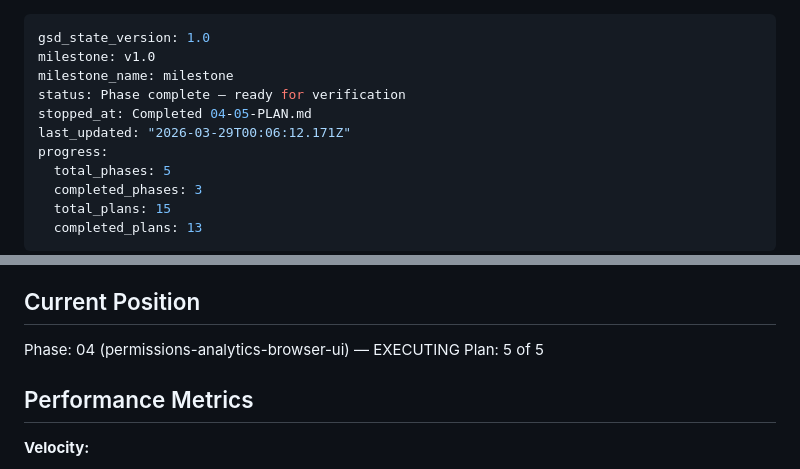
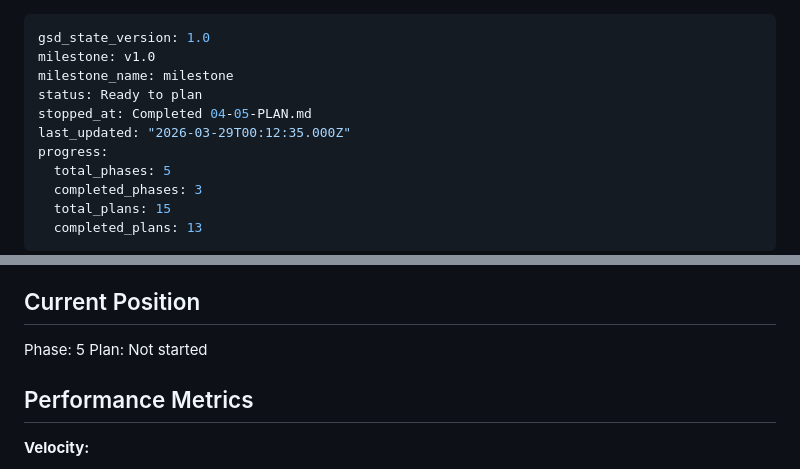
Before and after one commit to camilleyeyou/gathergood-qa-agents, a Markdown page: .planning/STATE.md, 2 parts joined by grey strips. Rendered like a GitHub page.

Commit message:
docs(phase-04): complete phase execution

```diff
--- a/.planning/STATE.md
+++ b/.planning/STATE.md
@@ -2,9 +2,9 @@
 gsd_state_version: 1.0
 milestone: v1.0
 milestone_name: milestone
-status: Phase complete — ready for verification
+status: Ready to plan
 stopped_at: Completed 04-05-PLAN.md
-last_updated: "2026-03-29T00:06:12.171Z"
+last_updated: "2026-03-29T00:12:35.000Z"
 progress:
   total_phases: 5
   completed_phases: 3
@@ -23,8 +23,8 @@ See: .planning/PROJECT.md (updated 2026-03-28)
 
 ## Current Position
 
-Phase: 04 (permissions-analytics-browser-ui) — EXECUTING
-Plan: 5 of 5
+Phase: 5
+Plan: Not started
 
 ## Performance Metrics
 
```
Also changed, not shown: 1 other file.
